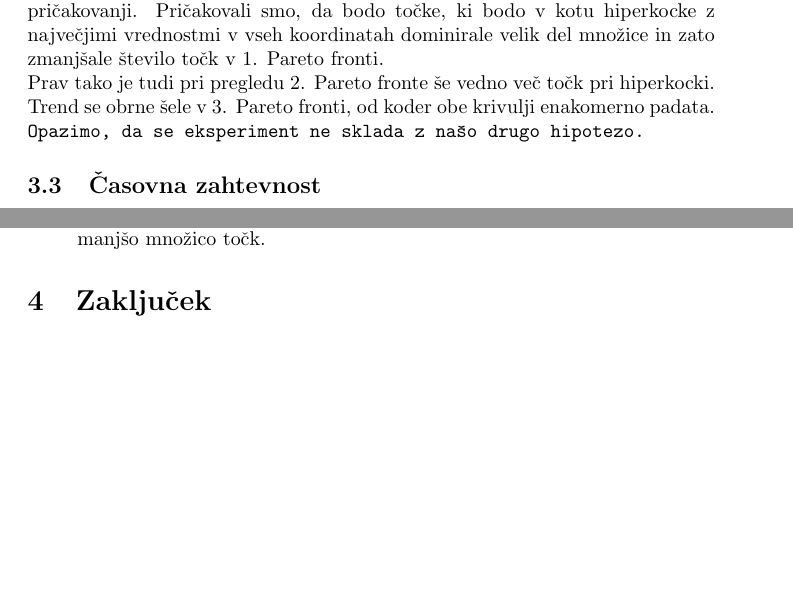
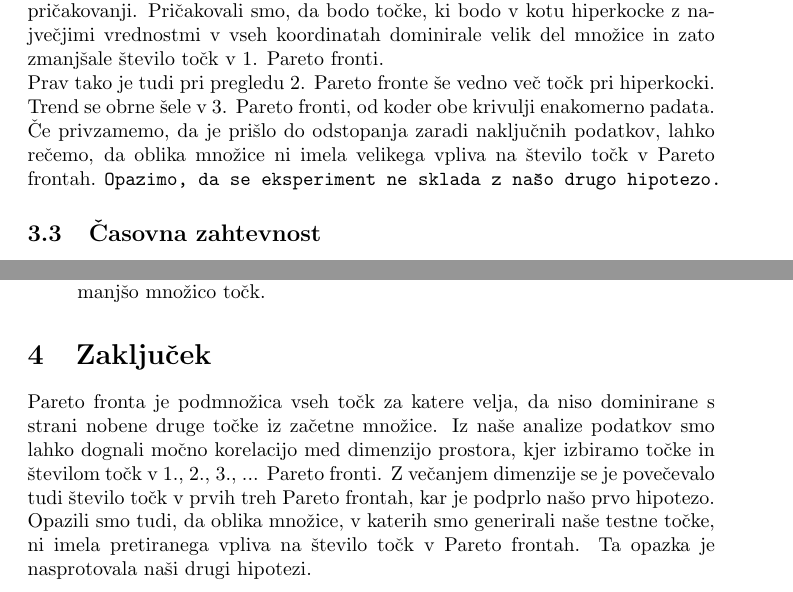
Before and after one commit to njenko/Pareto-fronte-v-ve--dimenzijah, a LaTeX document (Porocilo.tex): two parts of pages 8 and 9 of 9, joined at a grey line, cut so that both start at the same text, the shorter picture padded with empty space. Compiled offline with pdfLaTeX.

Commit message:
zakljucek

```diff
--- a/Porocilo.tex
+++ b/Porocilo.tex
@@ -171,7 +171,8 @@ V drugem delu si bomo pogledali primerjavo v številu točk v Pareto frontah, č
 \end{figure}
 
 Kot lahko vidimo iz zgornjega grafa, do največjega odstopanja pride v 1. Pareto fronti, kjer je pri množici generirani v hiperkocki v povprečju skoraj 30 točk več, kot pri množici generirani v krogli. To je v nasprotju z našimi pričakovanji. Pričakovali smo, da bodo točke, ki bodo v kotu hiperkocke z največjimi vrednostmi v vseh koordinatah dominirale velik del množice in zato zmanjšale število točk v 1. Pareto fronti. \\
-Prav tako je tudi pri pregledu 2. Pareto fronte še vedno več točk pri hiperkocki. Trend se obrne šele v 3. Pareto fronti, od koder obe krivulji enakomerno padata.
+Prav tako je tudi pri pregledu 2. Pareto fronte še vedno več točk pri hiperkocki. Trend se obrne šele v 3. Pareto fronti, od koder obe krivulji enakomerno padata. \\
+Če privzamemo, da je prišlo do odstopanja zaradi naključnih podatkov, lahko rečemo, da oblika množice ni imela velikega vpliva na število točk v Pareto frontah.
 \texttt{Opazimo, da se eksperiment ne sklada z našo drugo hipotezo.}
 
 \subsection{Časovna zahtevnost}
@@ -190,6 +191,7 @@ Naj bo $n$ število generiranih točk, $d$ dimenzija prostora in $m$ globina Par
 \end{itemize}
 
 \section{Zaključek}
+Pareto fronta je podmnožica vseh točk za katere velja, da niso dominirane s strani nobene druge točke iz začetne množice. Iz naše analize podatkov smo lahko dognali močno korelacijo med dimenzijo prostora, kjer izbiramo točke in številom točk v 1., 2., 3., ... Pareto fronti. Z večanjem dimenzije se je povečevalo tudi število točk v prvih treh Pareto frontah, kar je podprlo našo prvo hipotezo. Opazili smo tudi, da oblika množice, v katerih smo generirali naše testne točke, ni imela pretiranega vpliva na število točk v Pareto frontah. Ta opazka je nasprotovala naši drugi hipotezi.
 
 
 \end{document}
```
Also changed, not shown: Porocilo.pdf.
